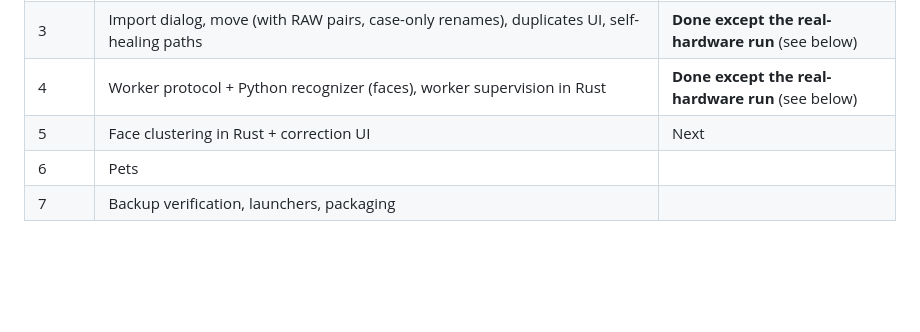
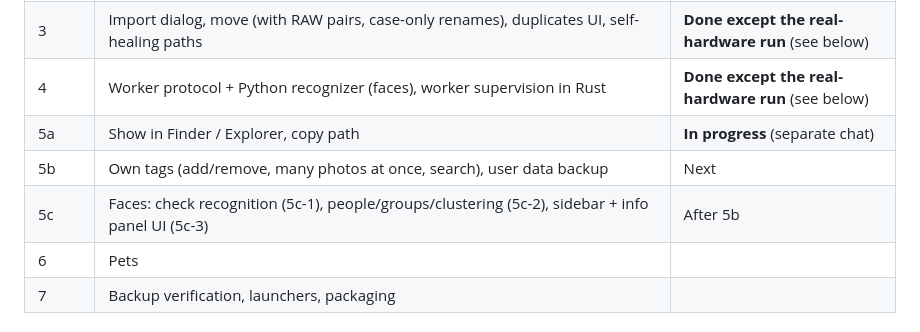
Before and after one commit to svenfritsch/shoebox, a Markdown page: docs/plan.md, the part around one of its changes. GitHub-like rendering; blank space fills up the shorter version.

```diff
--- a/docs/plan.md
+++ b/docs/plan.md
@@ -171,7 +175,9 @@ rot) and shows "last backup N days ago, M files new since".
 | 2 | `thumbs.db` + perceptual hash, web UI (virtualised timeline grid, folder tree, tag search, video playback), LAN access with PIN. `shoebox serve` | **Done except the real-hardware run** (see below) |
 | 3 | Import dialog, move (with RAW pairs, case-only renames), duplicates UI, self-healing paths | **Done except the real-hardware run** (see below) |
 | 4 | Worker protocol + Python recognizer (faces), worker supervision in Rust | **Done except the real-hardware run** (see below) |
-| 5 | Face clustering in Rust + correction UI | Next |
+| 5a | Show in Finder / Explorer, copy path | **In progress** (separate chat) |
+| 5b | Own tags (add/remove, many photos at once, search), user data backup | Next |
+| 5c | Faces: check recognition (5c-1), people/groups/clustering (5c-2), sidebar + info panel UI (5c-3) | After 5b |
 | 6 | Pets | |
 | 7 | Backup verification, launchers, packaging | |
 
```
Also changed, not shown: other parts of docs/plan.md (+21 -3 lines), docs/phase5.md (added, +213 -0 lines).
